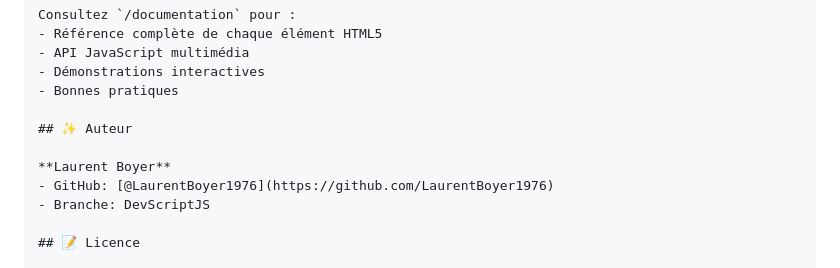
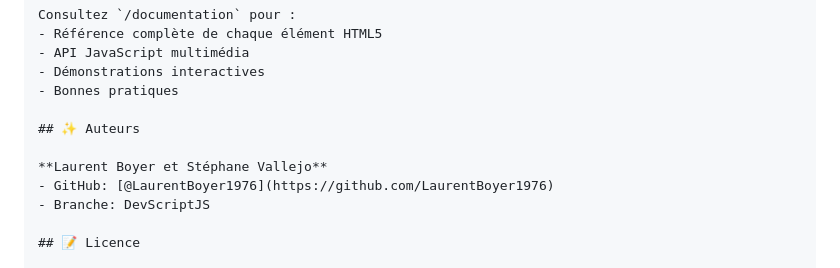
Before and after one commit to LaurentBoyer1976/TutoHTMLMedia, a Markdown page: README.md, the part around the change. Drawn GitHub-style.

Commit message:
ajout des  auteurs

```diff
--- a/README.md
+++ b/README.md
@@ -185,9 +185,9 @@ Consultez `/documentation` pour :
 - Démonstrations interactives
 - Bonnes pratiques
 
-## ✨ Auteur
+## ✨ Auteurs
 
-**Laurent Boyer**
+**Laurent Boyer et Stéphane Vallejo**
 - GitHub: [@LaurentBoyer1976](https://github.com/LaurentBoyer1976)
 - Branche: DevScriptJS
 
```
